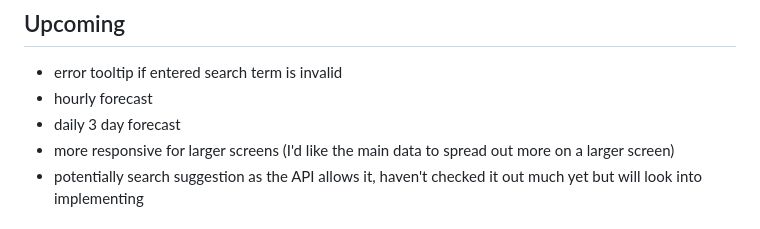
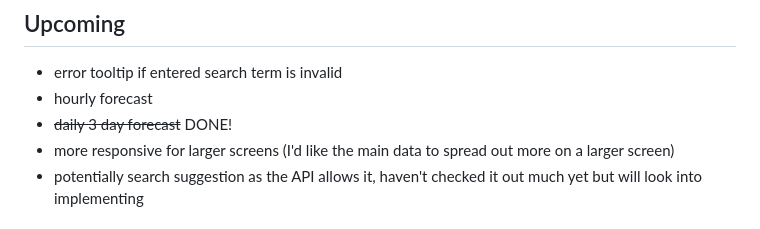
Before and after one commit to nronzel/Wthr, a Markdown page: README.md, the part around the change. Drawn GitHub-style.

```diff
--- a/README.md
+++ b/README.md
@@ -51,7 +51,7 @@ These parameters are directly from the WeatherApi documentation.
 
 - error tooltip if entered search term is invalid
 - hourly forecast
-- daily 3 day forecast
+- ~~daily 3 day forecast~~ DONE!
 - more responsive for larger screens (I'd like the main data to spread out more on a larger screen)
 - potentially search suggestion as the API allows it, haven't checked it out much yet but will look into implementing
 
```
